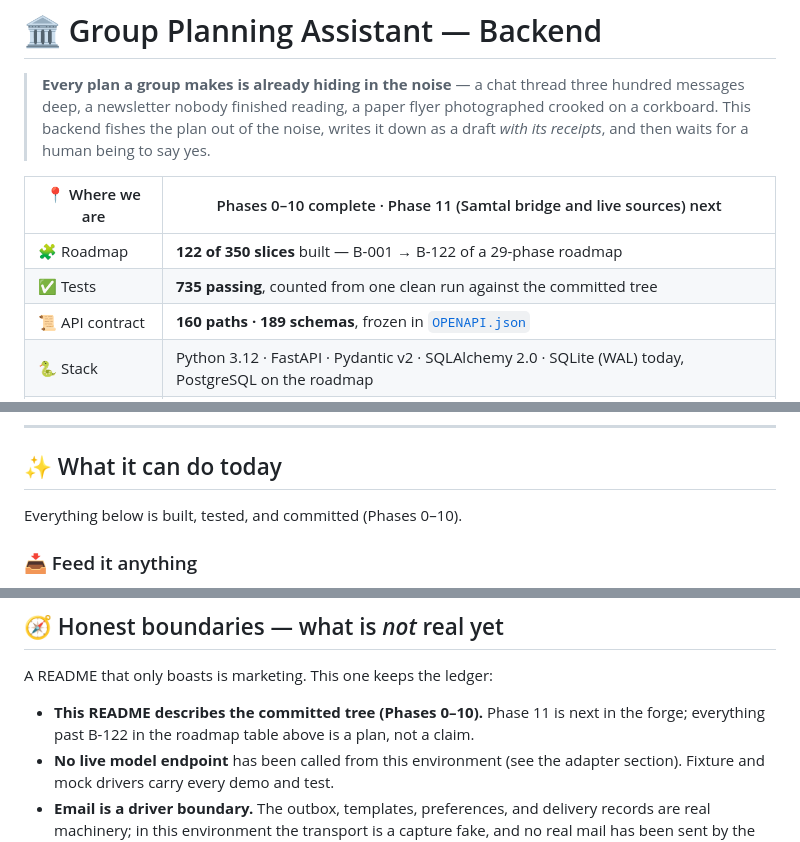
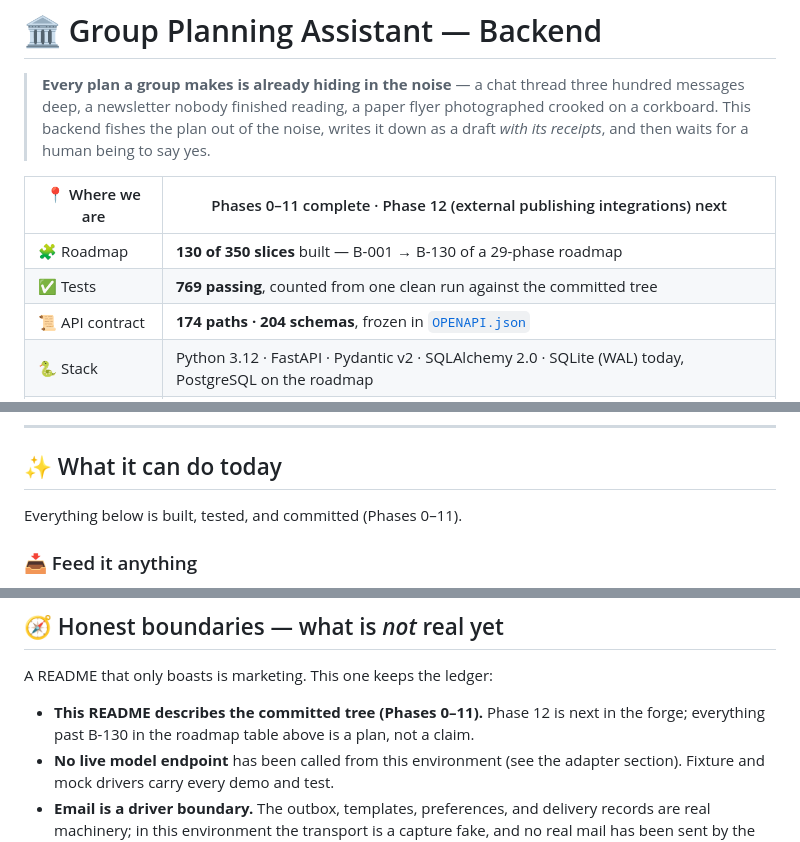
Before and after one commit to hrabanazviking/RuneForgeAI-Samkoma, a Markdown page: README.md, 3 parts joined by grey strips. GitHub-like rendering.

Commit message:
Checkpoint papers: Phase 11 verified after B-126 replay repair — 130/350 slices, 769 tests, 174 paths / 204 schemas

```diff
--- a/README.md
+++ b/README.md
@@ -6,11 +6,11 @@
 > of the noise, writes it down as a draft *with its receipts*, and then waits
 > for a human being to say yes.
 
-| 📍 Where we are | Phases 0–10 complete · Phase 11 (Samtal bridge and live sources) next |
+| 📍 Where we are | Phases 0–11 complete · Phase 12 (external publishing integrations) next |
 |---|---|
-| 🧩 Roadmap | **122 of 350 slices** built — B-001 → B-122 of a 29-phase roadmap |
-| ✅ Tests | **735 passing**, counted from one clean run against the committed tree |
-| 📜 API contract | **160 paths · 189 schemas**, frozen in [`OPENAPI.json`](OPENAPI.json) |
+| 🧩 Roadmap | **130 of 350 slices** built — B-001 → B-130 of a 29-phase roadmap |
+| ✅ Tests | **769 passing**, counted from one clean run against the committed tree |
+| 📜 API contract | **174 paths · 204 schemas**, frozen in [`OPENAPI.json`](OPENAPI.json) |
 | 🐍 Stack | Python 3.12 · FastAPI · Pydantic v2 · SQLAlchemy 2.0 · SQLite (WAL) today, PostgreSQL on the roadmap |
 | 🏠 Born for | The Meta Global AI Developer Hackathon — a team entry, built Oct 26 → Nov 4, 2026 |
 
@@ -80,7 +80,7 @@ sentence.
 
 ## ✨ What it can do today
 
-Everything below is built, tested, and committed (Phases 0–10).
+Everything below is built, tested, and committed (Phases 0–11).
 
 ### 📥 Feed it anything
 
@@ -572,8 +572,8 @@ lockfile-recorded packages.
 
 A README that only boasts is marketing. This one keeps the ledger:
 
-- **This README describes the committed tree (Phases 0–10).** Phase 11 is
-  next in the forge; everything past B-122 in the roadmap table above is
+- **This README describes the committed tree (Phases 0–11).** Phase 12 is
+  next in the forge; everything past B-130 in the roadmap table above is
   a plan, not a claim.
 - **No live model endpoint** has been called from this environment (see the
   adapter section). Fixture and mock drivers carry every demo and test.
```
Also changed, not shown: other parts of README.md (+1 -1 lines).
